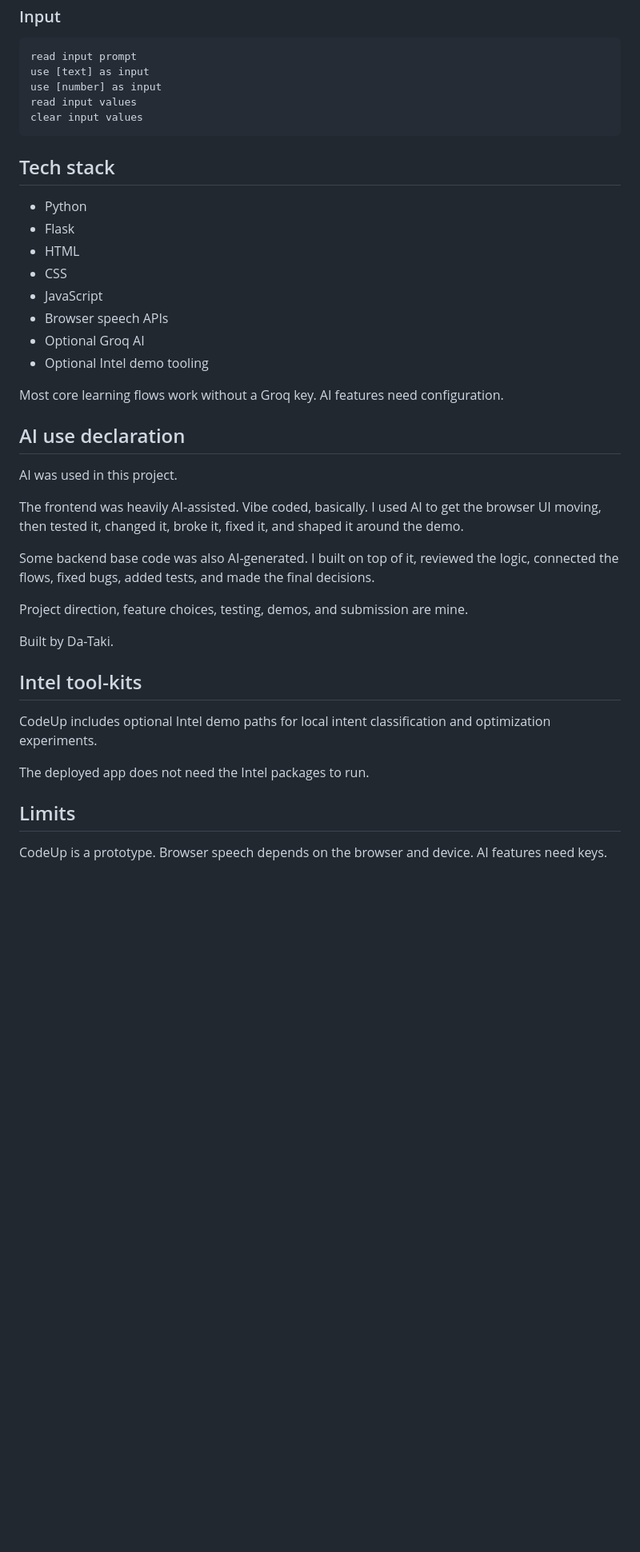
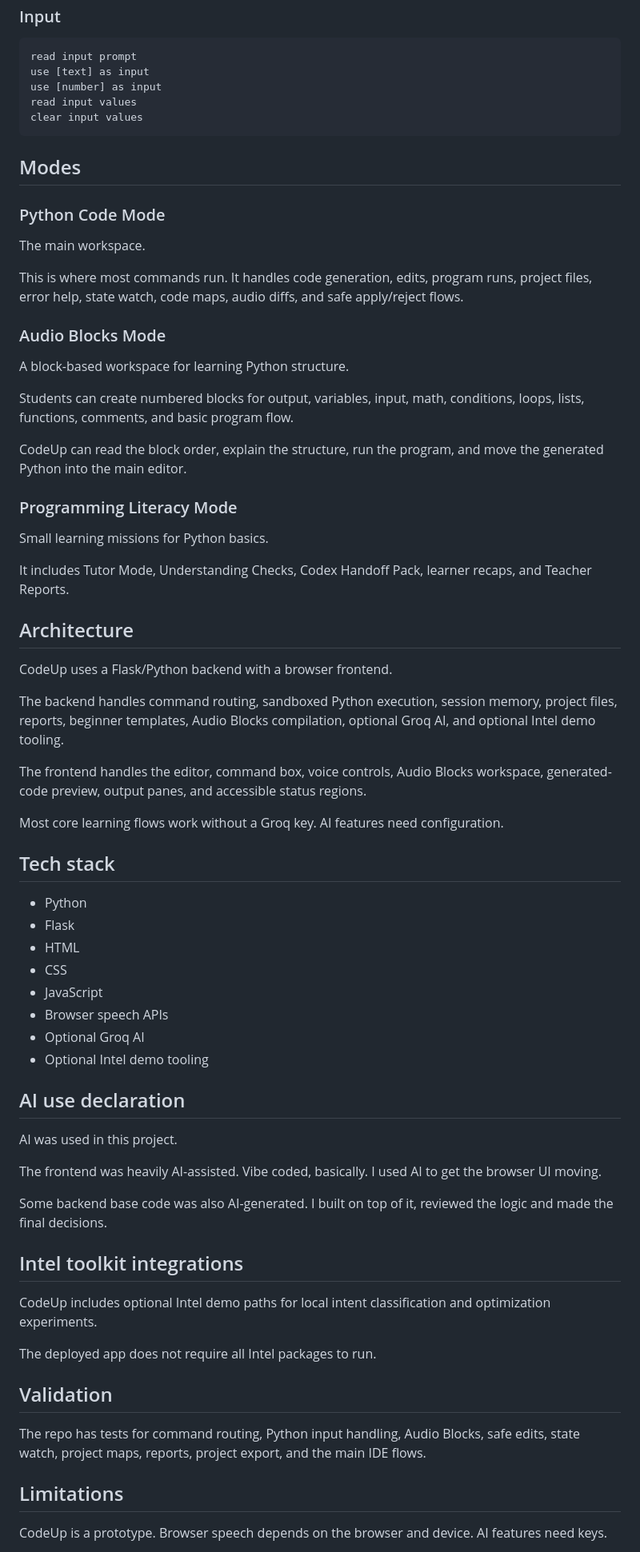
Before and after one commit to da-taki/Code_Up, a Markdown page: README.md, the part around one of its changes. Shown at 80% size. Rendered like a GitHub page; blank space fills up the shorter version.

Commit message:
Revise README with updated modes and architecture details
Reorganized and updated modes section with new descriptions and removed redundant content. Added architecture and limitations sections for clarity.

````diff
--- a/README.md
+++ b/README.md
@@ -156,6 +137,38 @@ read input values
 clear input values
 ```
 
+## Modes
+
+### Python Code Mode
+
+The main workspace.
+
+This is where most commands run. It handles code generation, edits, program runs, project files, error help, state watch, code maps, audio diffs, and safe apply/reject flows.
+
+### Audio Blocks Mode
+
+A block-based workspace for learning Python structure.
+
+Students can create numbered blocks for output, variables, input, math, conditions, loops, lists, functions, comments, and basic program flow.
+
+CodeUp can read the block order, explain the structure, run the program, and move the generated Python into the main editor.
+
+### Programming Literacy Mode
+
+Small learning missions for Python basics.
+
+It includes Tutor Mode, Understanding Checks, Codex Handoff Pack, learner recaps, and Teacher Reports.
+
+## Architecture
+
+CodeUp uses a Flask/Python backend with a browser frontend.
+
+The backend handles command routing, sandboxed Python execution, session memory, project files, reports, beginner templates, Audio Blocks compilation, optional Groq AI, and optional Intel demo tooling.
+
+The frontend handles the editor, command box, voice controls, Audio Blocks workspace, generated-code preview, output panes, and accessible status regions.
+
+Most core learning flows work without a Groq key. AI features need configuration.
+
 ## Tech stack
 
 * Python
@@ -167,26 +180,24 @@ clear input values
 * Optional Groq AI
 * Optional Intel demo tooling
 
-Most core learning flows work without a Groq key. AI features need configuration.
-
 ## AI use declaration
 
 AI was used in this project.
 
-The frontend was heavily AI-assisted. Vibe coded, basically. I used AI to get the browser UI moving, then tested it, changed it, broke it, fixed it, and shaped it around the demo.
+The frontend was heavily AI-assisted. Vibe coded, basically. I used AI to get the browser UI moving.
 
-Some backend base code was also AI-generated. I built on top of it, reviewed the logic, connected the flows, fixed bugs, added tests, and made the final decisions.
+Some backend base code was also AI-generated. I built on top of it, reviewed the logic and made the final decisions.
 
-Project direction, feature choices, testing, demos, and submission are mine.
-
-Built by Da-Taki.
-
-## Intel tool-kits
+## Intel toolkit integrations
 
 CodeUp includes optional Intel demo paths for local intent classification and optimization experiments.
 
-The deployed app does not need the Intel packages to run.
+The deployed app does not require all Intel packages to run.
 
-## Limits
+## Validation
+
+The repo has tests for command routing, Python input handling, Audio Blocks, safe edits, state watch, project maps, reports, project export, and the main IDE flows.
+
+## Limitations
 
 CodeUp is a prototype. Browser speech depends on the browser and device. AI features need keys.
````
Also changed, not shown: other parts of README.md (+3 -20 lines).
